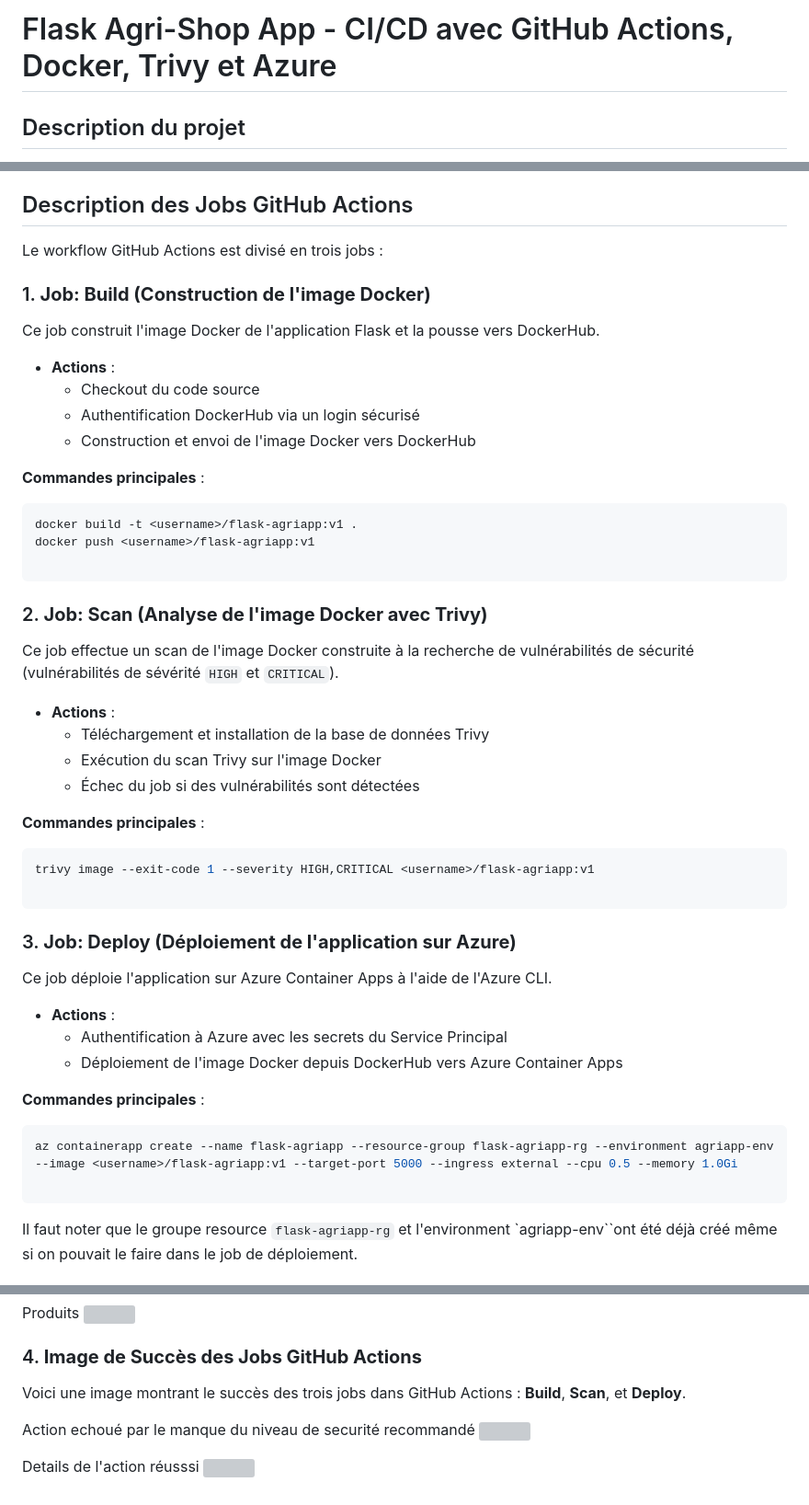
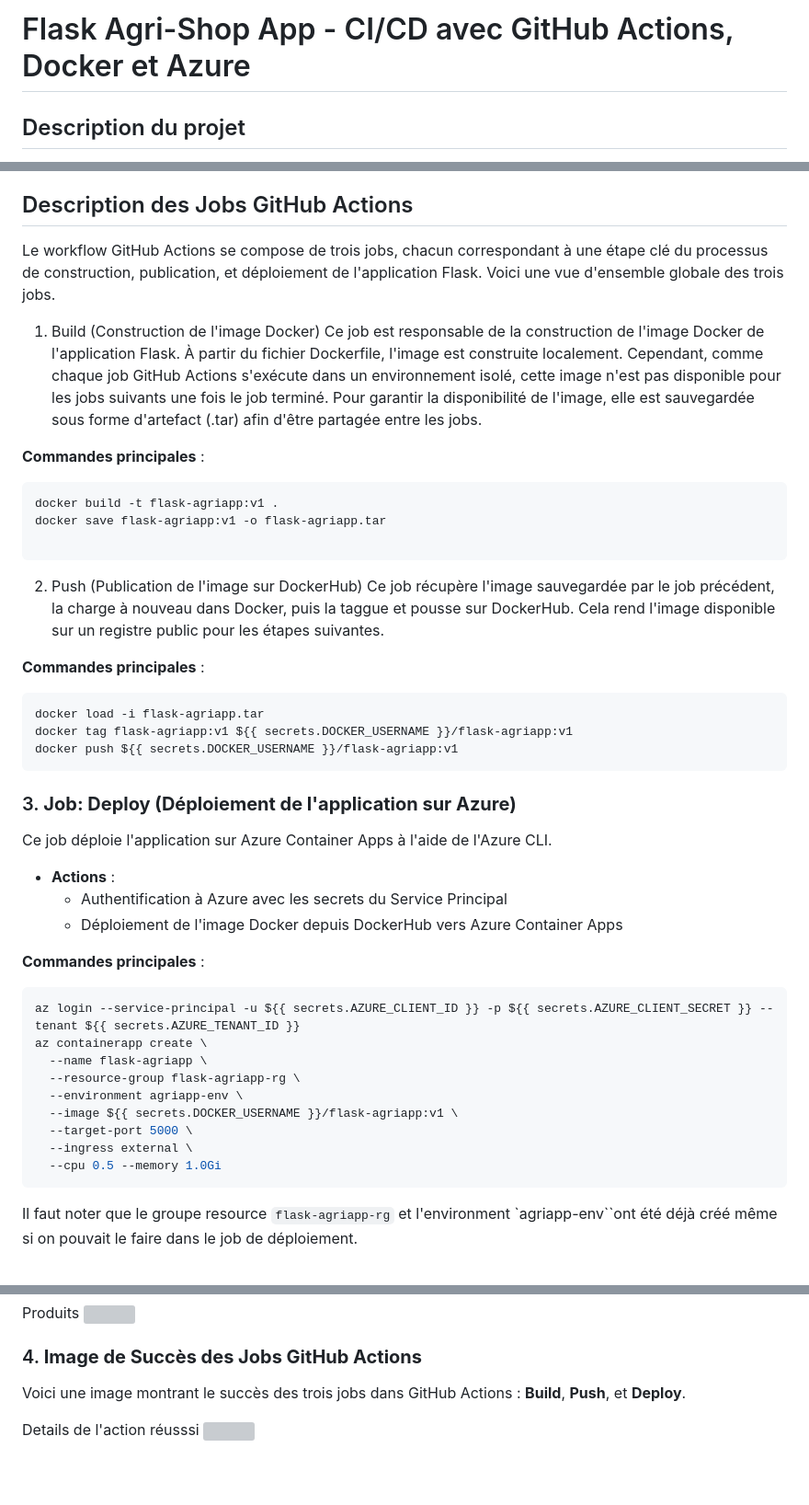
Before and after one commit to sakanokoh/LabCloud-agriShop, a Markdown page: README.md, 3 parts joined by grey strips. Shown: that part at 92% size. Rendered like a GitHub page; blank space fills up the shorter version; grey boxes are pictures that could not be loaded.

````diff
--- a/README.md
+++ b/README.md
@@ -1,4 +1,4 @@
-# Flask Agri-Shop App - CI/CD avec GitHub Actions, Docker, Trivy et Azure
+# Flask Agri-Shop App - CI/CD avec GitHub Actions, Docker et Azure
 
 ## Description du projet
 
@@ -62,39 +62,30 @@ En plus de ça, il faut faire de la même pour les credentials de DockerHub, apr
 
 ## Description des Jobs GitHub Actions
 
-Le workflow GitHub Actions est divisé en trois jobs :
+Le workflow GitHub Actions se compose de trois jobs, chacun correspondant à une étape clé du processus de construction, publication, et déploiement de l'application Flask. Voici une vue d'ensemble globale des trois jobs.
 
-### 1. **Job: Build (Construction de l'image Docker)**
-
-Ce job construit l'image Docker de l'application Flask et la pousse vers DockerHub.
-
-- **Actions** :
-    - Checkout du code source
-    - Authentification DockerHub via un login sécurisé
-    - Construction et envoi de l'image Docker vers DockerHub
+1. Build (Construction de l'image Docker)
+Ce job est responsable de la construction de l'image Docker de l'application Flask. À partir du fichier Dockerfile, l'image est construite localement. Cependant, comme chaque job GitHub Actions s'exécute dans un environnement isolé, cette image n'est pas disponible pour les jobs suivants une fois le job terminé.
+Pour garantir la disponibilité de l'image, elle est sauvegardée sous forme d'artefact (.tar) afin d'être partagée entre les jobs.
 
 **Commandes principales** :
 
 ```bash
-docker build -t <username>/flask-agriapp:v1 .
-docker push <username>/flask-agriapp:v1
+docker build -t flask-agriapp:v1 .
+docker save flask-agriapp:v1 -o flask-agriapp.tar
 
 ```
 
-### 2. **Job: Scan (Analyse de l'image Docker avec Trivy)**
+2. Push (Publication de l'image sur DockerHub)
+Ce job récupère l'image sauvegardée par le job précédent, la charge à nouveau dans Docker, puis la taggue et pousse sur DockerHub. Cela rend l'image disponible sur un registre public pour les étapes suivantes.
 
-Ce job effectue un scan de l'image Docker construite à la recherche de vulnérabilités de sécurité (vulnérabilités de sévérité `HIGH` et `CRITICAL`).
-
-- **Actions** :
-    - Téléchargement et installation de la base de données Trivy
-    - Exécution du scan Trivy sur l'image Docker
-    - Échec du job si des vulnérabilités sont détectées
 
 **Commandes principales** :
 
 ```bash
-trivy image --exit-code 1 --severity HIGH,CRITICAL <username>/flask-agriapp:v1
-
+docker load -i flask-agriapp.tar
+docker tag flask-agriapp:v1 ${{ secrets.DOCKER_USERNAME }}/flask-agriapp:v1
+docker push ${{ secrets.DOCKER_USERNAME }}/flask-agriapp:v1
 ```
 
 ### 3. **Job: Deploy (Déploiement de l'application sur Azure)**
@@ -108,8 +99,15 @@ Ce job déploie l'application sur Azure Container Apps à l'aide de l'Azure CLI.
 **Commandes principales** :
 
 ```bash
-az containerapp create --name flask-agriapp --resource-group flask-agriapp-rg --environment agriapp-env --image <username>/flask-agriapp:v1 --target-port 5000 --ingress external --cpu 0.5 --memory 1.0Gi
-
+az login --service-principal -u ${{ secrets.AZURE_CLIENT_ID }} -p ${{ secrets.AZURE_CLIENT_SECRET }} --tenant ${{ secrets.AZURE_TENANT_ID }}
+az containerapp create \
+  --name flask-agriapp \
+  --resource-group flask-agriapp-rg \
+  --environment agriapp-env \
+  --image ${{ secrets.DOCKER_USERNAME }}/flask-agriapp:v1 \
+  --target-port 5000 \
+  --ingress external \
+  --cpu 0.5 --memory 1.0Gi
 ```
 Il faut noter que le groupe resource `flask-agriapp-rg` et l'environment `agriapp-env``ont été déjà créé même si on pouvait le faire dans le job de déploiement.
 
@@ -141,10 +139,7 @@ Voici les résultats visuels du processus CI/CD :
    <img src="imagesDemo\produits-catalog.png" width="1200" height="300">
 
 ### 4. **Image de Succès des Jobs GitHub Actions**
-   Voici une image montrant le succès des trois jobs dans GitHub Actions : **Build**, **Scan**, et **Deploy**.
-
-   Action echoué par le manque du niveau de securité recommandé
-   <img src="imagesDemo\sec-fail-flow.png" width="1200" height="300">
+   Voici une image montrant le succès des trois jobs dans GitHub Actions : **Build**, **Push**, et **Deploy**.
 
    Details de l'action réusssi
    <img src="imagesDemo\succes-jobs.png" width="1200" height="300">
````
